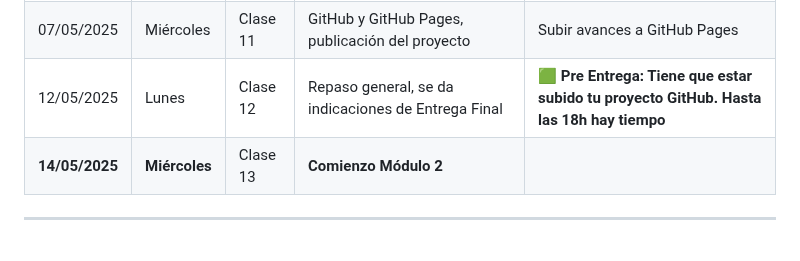
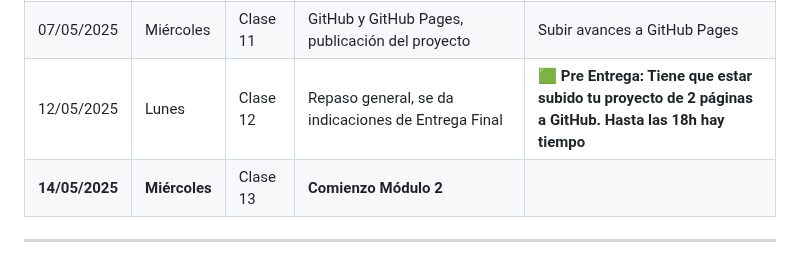
Before and after one commit to Florchu94/FlorenciaCejas, a Markdown page: readme.md, the part around the change. GitHub-like rendering.

```diff
--- a/readme.md
+++ b/readme.md
@@ -57,7 +57,7 @@ El cronograma con fechas de clases, entregas y temas se irá actualizando semana
 | 30/04/2025  | Miércoles | Clase 9  | Bootstrap: instalación, grillas, componentes                                             | **Espacio para compartir [Entregas Intermedias](https://campus.educalabs.org/pluginfile.php/415302/mod_resource/content/1/PPT%20Clase%209-Bootstrap%20-%20frontend%202025.pptx.pdf)**                         |
 | 05/05/2025  | Lunes     | Clase 10 | GIT y terminal: comandos básicos, repositorios locales                                   | Crear repositorio, avanzar con el maquetado completo     **📝Pre Entrega de HTML + CSS en una semana (12/05)**    |
 | 07/05/2025  | Miércoles | Clase 11 | GitHub y GitHub Pages, publicación del proyecto                                          | Subir avances a GitHub Pages                                |
-| 12/05/2025  | Lunes     | Clase 12 | Repaso general, se da indicaciones de Entrega Final         | **🟩 Pre Entrega: Tiene que estar subido tu proyecto GitHub. Hasta las 18h hay tiempo** |
+| 12/05/2025  | Lunes     | Clase 12 | Repaso general, se da indicaciones de Entrega Final         | **🟩 Pre Entrega: Tiene que estar subido tu proyecto de 2 páginas a GitHub. Hasta las 18h hay tiempo** |
 | **14/05/2025** | **Miércoles** | Clase 13        | **Comienzo Módulo 2**                                               |                                            |
 
 ---
```
